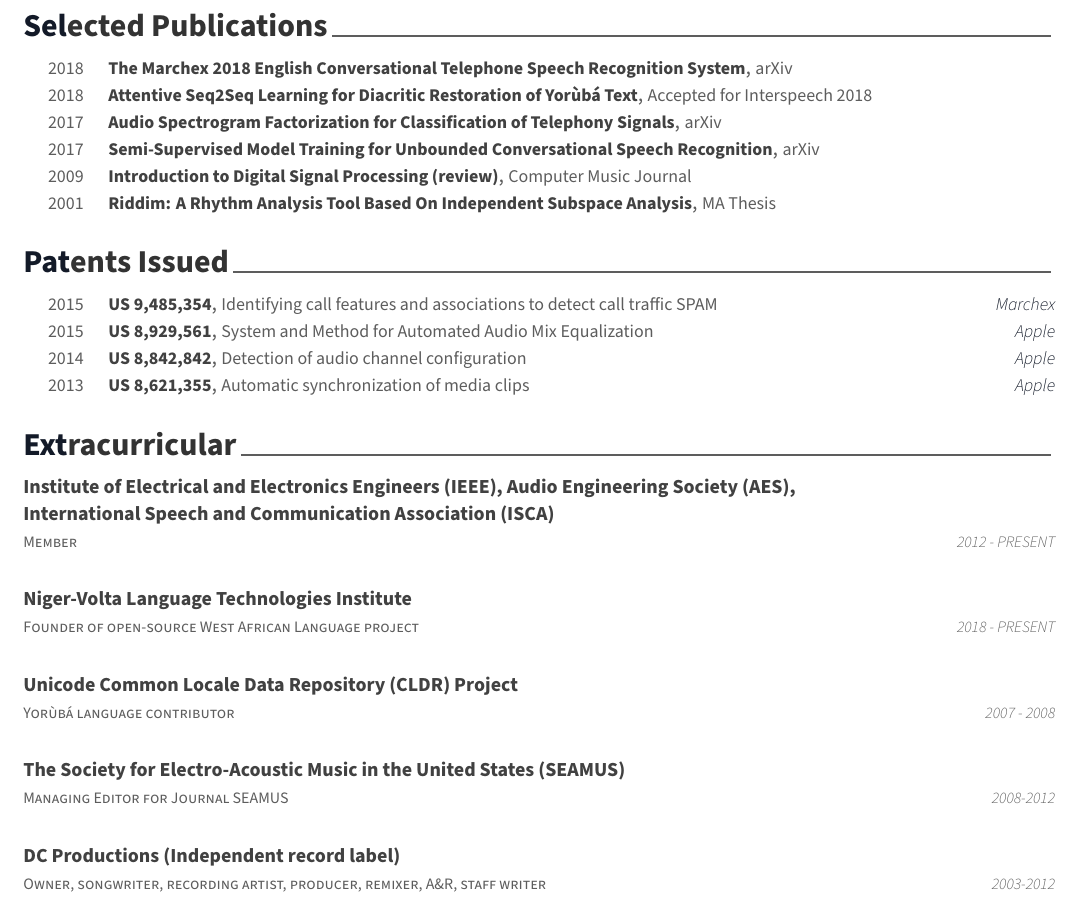
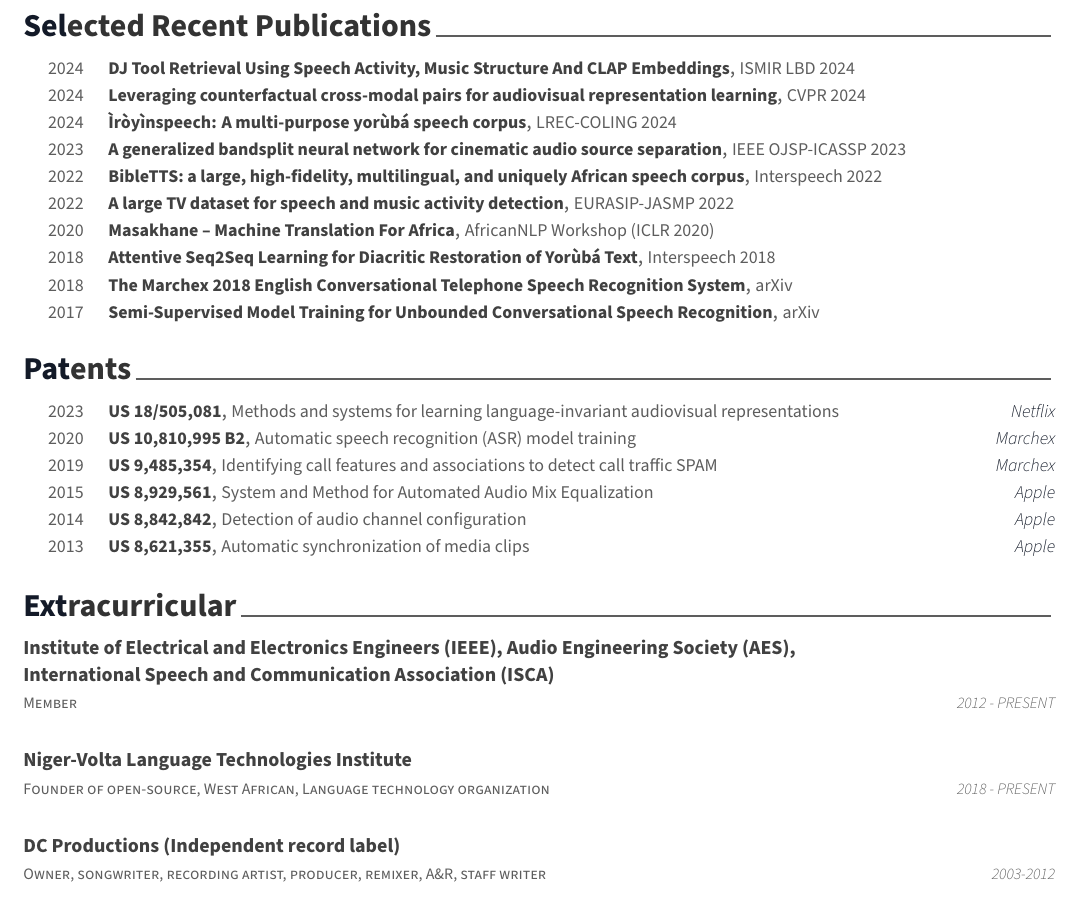
Before and after one commit to ruohoruotsi/cv, a LaTeX CV (cv.tex, which reads cv/extracurricular.tex, cv/patents.tex, cv/publications.tex): part of page 2 of 2, cut so that both start at the same text. Compiled offline with XeLaTeX.

Commit message:
[ADD] final updates for H1 2025

```diff
--- a/cv/extracurricular.tex
+++ b/cv/extracurricular.tex
@@ -19,28 +19,28 @@
 
 %---------------------------------------------------------
   \cventry
-    {Founder of open-source West African Language project} % Job title
+    {Founder of open-source, West African, Language technology organization} % Job title
     {\href{https://github.com/Niger-Volta-LTI}{Niger-Volta Language Technologies Institute}} % Organization
     {} % Location
     {2018 - PRESENT} % Date(s)
     {}
 
 %---------------------------------------------------------
-  \cventry
-    {Yor{\`u}b{\'a} language contributor} % Job title
-    {\href{http://cldr.unicode.org}{Unicode Common Locale Data Repository (CLDR) Project}} % Organization
-    {} % Location
-    {2007 - 2008} % Date(s)
-    {}
+%  \cventry
+%    {Yor{\`u}b{\'a} language contributor} % Job title
+%    {\href{http://cldr.unicode.org}{Unicode Common Locale Data Repository (CLDR) Project}} % Organization
+%    {} % Location
+%    {2007 - 2008} % Date(s)
+%    {}
 
 %---------------------------------------------------------
-  \cventry
-    {Managing Editor for Journal SEAMUS} % Job title
-    {\href{https://www.seamusonline.org}{The Society for Electro-Acoustic Music in the United States (SEAMUS)}} % Organization
-    {} % Location
-    {2008-2012} % Date(s)
-    {}
-
+%  \cventry
+%    {Managing Editor for Journal SEAMUS} % Job title
+%    {\href{https://www.seamusonline.org}{The Society for Electro-Acoustic Music in the United States (SEAMUS)}} % Organization
+%    {} % Location
+%    {2008-2012} % Date(s)
+%    {}
+%
  %---------------------------------------------------------
   \cventry
     {Owner, songwriter, recording artist, producer, remixer, A\&R, staff writer} % Job title
--- a/cv/patents.tex
+++ b/cv/patents.tex
@@ -1,19 +1,35 @@
 %-------------------------------------------------------------------------------
 %	SECTION TITLE
 %-------------------------------------------------------------------------------
-\cvsection{Patents Issued}
+\cvsection{Patents}
 
 %-------------------------------------------------------------------------------
 %	CONTENT
 %-------------------------------------------------------------------------------
 \begin{cvhonors}
 
+
+%---------------------------------------------------------
+  \cvhonor
+    {\href{https://patents.google.com/patent/US20240161500A1/en?inventor=Iroro+Orife}{US 18/505,081}} % Award
+    {\href{https://patents.google.com/patent/US20240161500A1/en?inventor=Iroro+Orife}{Methods and systems for learning language-invariant audiovisual representations}} % Title
+    {Netflix} % Location
+    {2023} % Date(s)
+
+
+%---------------------------------------------------------
+  \cvhonor
+    {\href{https://patents.google.com/patent/US10810995B2/en?inventor=Iroro+Orife}{US 10,810,995 B2}} % Award
+    {\href{https://patents.google.com/patent/US10810995B2/en?inventor=Iroro+Orife}{Automatic speech recognition (ASR) model training}} % Title
+    {Marchex} % Location
+    {2020} % Date(s)
+
 %---------------------------------------------------------
   \cvhonor
     {\href{https://patents.google.com/patent/US9485354B1/en?inventor=Iroro+Orife}{US 9,485,354}} % Award
     {\href{https://patents.google.com/patent/US9485354B1/en?inventor=Iroro+Orife}{Identifying call features and associations to detect call traffic SPAM}} % Title
     {Marchex} % Location
-    {2015} % Date(s)
+    {2019} % Date(s)
 
 %---------------------------------------------------------
   \cvhonor
--- a/cv/publications.tex
+++ b/cv/publications.tex
@@ -1,7 +1,7 @@
 %-------------------------------------------------------------------------------
 %	SECTION TITLE
 %-------------------------------------------------------------------------------
-\cvsection{Selected Publications}
+\cvsection{Selected Recent Publications}
 
 %-------------------------------------------------------------------------------
 %	CONTENT
@@ -10,46 +10,96 @@
 
 %---------------------------------------------------------
   \cvhonor
-    {\href{https://arxiv.org/abs/1811.02058}{The Marchex 2018 English Conversational Telephone Speech Recognition System}} % Award
+    {\href{https://arxiv.org/pdf/2411.12209}{DJ Tool Retrieval Using Speech Activity, Music Structure And CLAP Embeddings}} % Award
+    {ISMIR LBD 2024} % Event
+    {} % Location
+    {2024} % Date(s)
+
+%---------------------------------------------------------
+  \cvhonor
+    {\href{https://openaccess.thecvf.com/content/CVPR2024/papers/Singh_Looking_Similar_Sounding_Different_Leveraging_Counterfactual_Cross-Modal_Pairs_for_Audiovisual_CVPR_2024_paper.pdf}{Leveraging counterfactual cross-modal pairs for audiovisual representation learning}} % Award
+    {CVPR 2024} % Event
+    {} % Location
+    {2024} % Date(s)
+
+%---------------------------------------------------------
+  \cvhonor
+    {\href{https://aclanthology.org/2024.lrec-main.812.pdf}{Ìròyìnspeech: A multi-purpose yorùbá speech corpus}} % Award
+    {LREC-COLING 2024} % Event
+    {} % Location
+    {2024} % Date(s)
+
+
+%---------------------------------------------------------
+  \cvhonor
+    {\href{https://ieeexplore.ieee.org/stamp/stamp.jsp?arnumber=10342812}{A generalized bandsplit neural network for cinematic audio source separation}} % Award
+    {IEEE OJSP-ICASSP 2023} % Event
+    {} % Location
+    {2023} % Date(s)
+
+%---------------------------------------------------------
+  \cvhonor
+    {\href{https://arxiv.org/pdf/2207.03546}{BibleTTS: a large, high-fidelity, multilingual, and uniquely African speech corpus}} % Award
+    {Interspeech 2022} % Event
+    {} % Location
+    {2022} % Date(s)
+
+%---------------------------------------------------------
+  \cvhonor
+    {\href{https://link.springer.com/article/10.1186/s13636-022-00253-8}{A large TV dataset for speech and music activity detection}} % Award
+    {EURASIP-JASMP 2022} % Event
+    {} % Location
+    {2022} % Date(s)
+
+%---------------------------------------------------------
+  \cvhonor
+    {\href{https://arxiv.org/pdf/2003.11529}{Masakhane -- Machine Translation For Africa}} % Award
+    {AfricanNLP Workshop (ICLR 2020)} % Event
+    {} % Location
+    {2020} % Date(s)
+
+%---------------------------------------------------------
+  \cvhonor
+    {\href{https://arxiv.org/pdf/1804.00832}{Attentive Seq2Seq Learning for Diacritic Restoration of Yor{\`u}b{\'a} Text}} % Award
+    {Interspeech 2018} % Event
+    {} % Location
+    {2018} % Date(s)
+
+%---------------------------------------------------------
+  \cvhonor
+    {\href{https://arxiv.org/pdf/1811.02058}{The Marchex 2018 English Conversational Telephone Speech Recognition System}} % Award
     {arXiv} % Event
     {} % Location
     {2018} % Date(s)
 
 %---------------------------------------------------------
   \cvhonor
-    {\href{https://arxiv.org/abs/1804.00832}{Attentive Seq2Seq Learning for Diacritic Restoration of Yor{\`u}b{\'a} Text}} % Award
-    {Accepted for Interspeech 2018} % Event
-    {} % Location
-    {2018} % Date(s)
-
-%---------------------------------------------------------
-  \cvhonor
-    {\href{https://arxiv.org/abs/1811.04139}{Audio Spectrogram Factorization for Classification of Telephony Signals}} % Award
+    {\href{https://arxiv.org/pdf/1705.09724}{Semi-Supervised Model Training for Unbounded Conversational Speech Recognition}} % Award
     {arXiv} % Event
     {} % Location
     {2017} % Date(s)
 
 %---------------------------------------------------------
-  \cvhonor
-    {\href{https://arxiv.org/abs/1705.09724}{Semi-Supervised Model Training for Unbounded Conversational Speech Recognition}} % Award
-    {arXiv} % Event
-    {} % Location
-    {2017} % Date(s)
-
+%  \cvhonor
+%    {\href{https://arxiv.org/abs/1811.04139}{Audio Spectrogram Factorization for Classification of Telephony Signals}} % Award
+%    {arXiv} % Event
+%    {} % Location
+%    {2017} % Date(s)
 
 %---------------------------------------------------------
-  \cvhonor
-    {Introduction to Digital Signal Processing (review)} % Award
-    {Computer Music Journal} % Publication
-    {} % Location
-    {2009} % Date(s)
+%  \cvhonor
+%    {Introduction to Digital Signal Processing (review)} % Award
+%    {Computer Music Journal} % Publication
+%    {} % Location
+%    {2009} % Date(s)
 
 %---------------------------------------------------------
-  \cvhonor
-    {\href{https://arxiv.org/abs/1705.04792}{Riddim: A Rhythm Analysis Tool Based On Independent Subspace Analysis}} % Award
-    {MA Thesis} % Event
-    {} % Location
-    {2001} % Date(s)
+%  \cvhonor
+%    {\href{https://arxiv.org/abs/1705.04792}{Riddim: A Rhythm Analysis Tool Based On Independent Subspace Analysis}} % Award
+%    {MA Thesis} % Event
+%    {} % Location
+%    {2001} % Date(s)
+%
+%---------------------------------------------------------
 
-%---------------------------------------------------------
 \end{cvhonors}
```
Also changed, not shown: cv/patents.tex (4 more changed lines).
